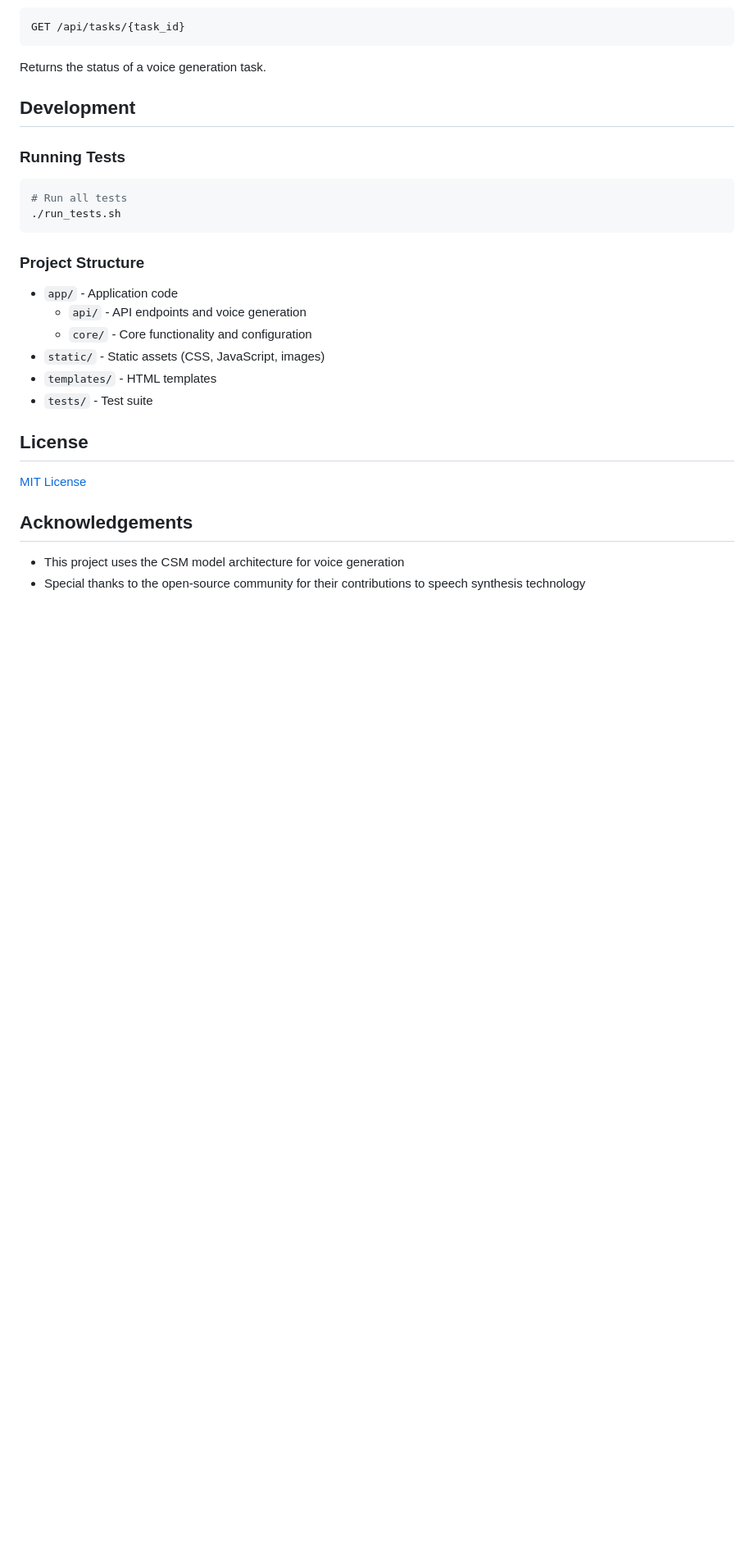
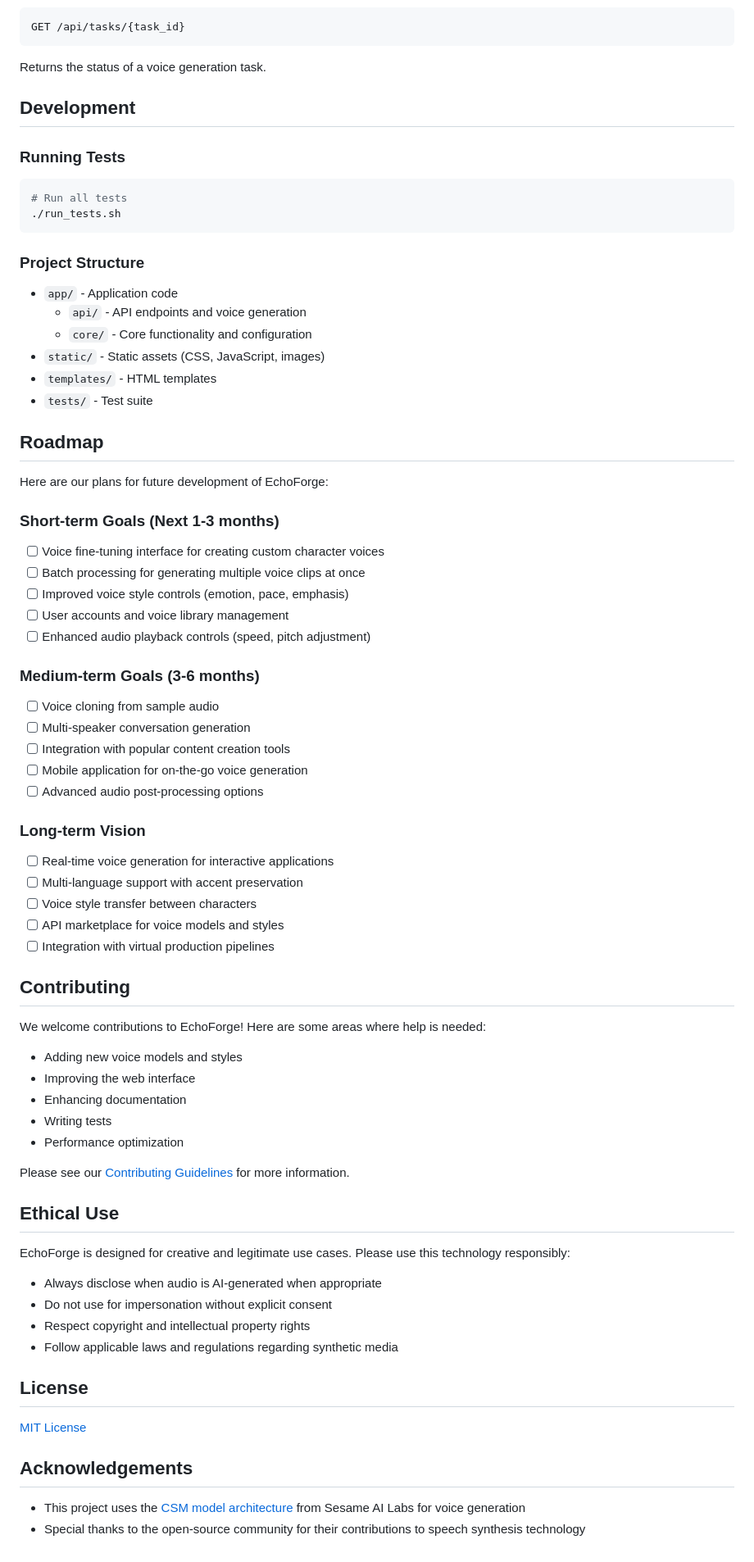
Before and after one commit to toddllm/echoforge, a Markdown page: README.md, the part around one of its changes. Shown at 82% size. Rendered like a GitHub page; blank space fills up the shorter version.

Commit message:
Update README with CSM details, roadmap, and add CONTRIBUTING.md

```diff
--- a/README.md
+++ b/README.md
@@ -193,11 +205,60 @@ Returns the status of a voice generation task.
 - `templates/` - HTML templates
 - `tests/` - Test suite
 
+## Roadmap
+
+Here are our plans for future development of EchoForge:
+
+### Short-term Goals (Next 1-3 months)
+
+- [ ] Voice fine-tuning interface for creating custom character voices
+- [ ] Batch processing for generating multiple voice clips at once
+- [ ] Improved voice style controls (emotion, pace, emphasis)
+- [ ] User accounts and voice library management
+- [ ] Enhanced audio playback controls (speed, pitch adjustment)
+
+### Medium-term Goals (3-6 months)
+
+- [ ] Voice cloning from sample audio
+- [ ] Multi-speaker conversation generation
+- [ ] Integration with popular content creation tools
+- [ ] Mobile application for on-the-go voice generation
+- [ ] Advanced audio post-processing options
+
+### Long-term Vision
+
+- [ ] Real-time voice generation for interactive applications
+- [ ] Multi-language support with accent preservation
+- [ ] Voice style transfer between characters
+- [ ] API marketplace for voice models and styles
+- [ ] Integration with virtual production pipelines
+
+## Contributing
+
+We welcome contributions to EchoForge! Here are some areas where help is needed:
+
+- Adding new voice models and styles
+- Improving the web interface
+- Enhancing documentation
+- Writing tests
+- Performance optimization
+
+Please see our [Contributing Guidelines](CONTRIBUTING.md) for more information.
+
+## Ethical Use
+
+EchoForge is designed for creative and legitimate use cases. Please use this technology responsibly:
+
+- Always disclose when audio is AI-generated when appropriate
+- Do not use for impersonation without explicit consent
+- Respect copyright and intellectual property rights
+- Follow applicable laws and regulations regarding synthetic media
+
 ## License
 
 [MIT License](LICENSE)
 
 ## Acknowledgements
 
-- This project uses the CSM model architecture for voice generation
+- This project uses the [CSM model architecture](https://github.com/SesameAILabs/csm) from Sesame AI Labs for voice generation
 - Special thanks to the open-source community for their contributions to speech synthesis technology
```
Also changed, not shown: other parts of README.md (+13 -1 lines), CONTRIBUTING.md (added, +86 -0 lines).
